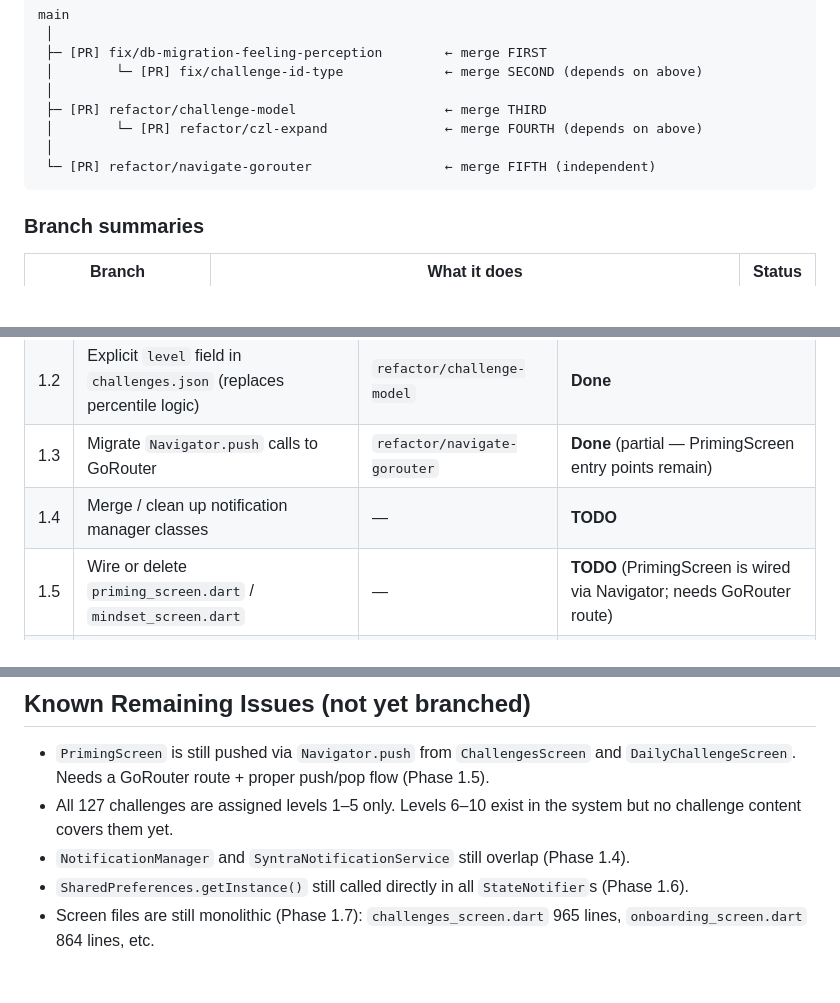
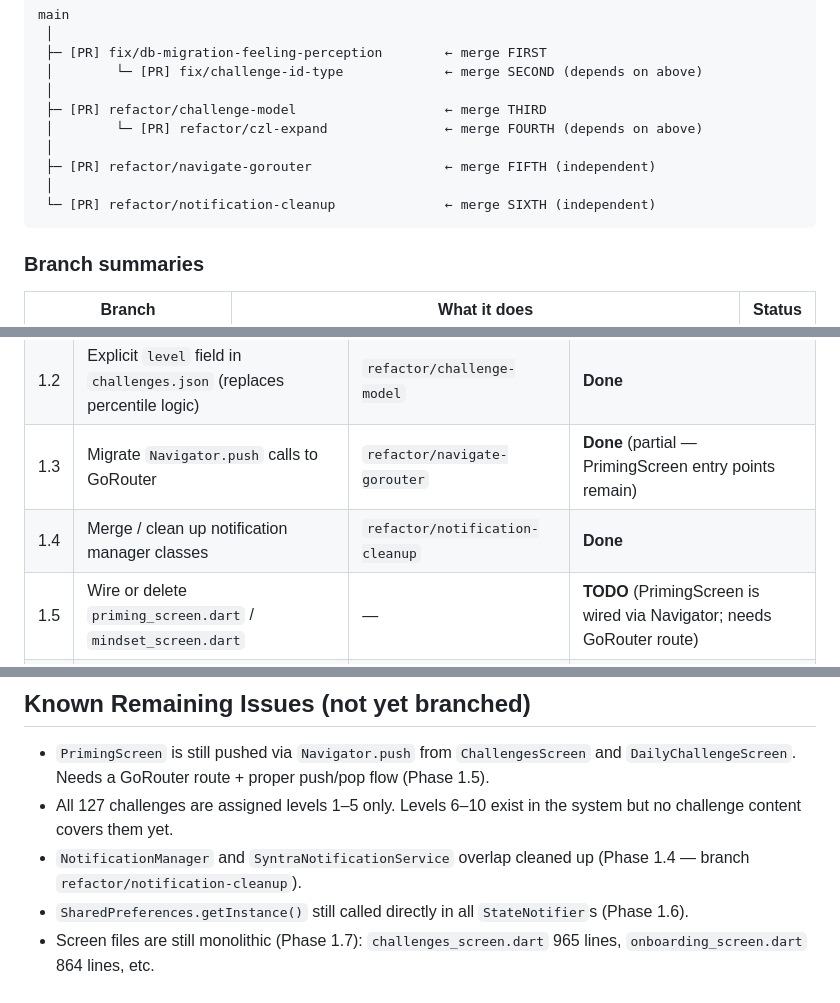
Before and after one commit to SaMaili/syntra, a Markdown page: ROADMAP.md, 3 parts joined by grey strips. Rendered like a GitHub page; blank space fills up the shorter version.

Commit message:
docs: mark Phase 1.4 done, add refactor/notification-cleanup branch to roadmap
Co-Authored-By: Claude Sonnet 4.6 <noreply@anthropic.com>

````diff
--- a/ROADMAP.md
+++ b/ROADMAP.md
@@ -18,7 +18,9 @@ main
  ├─ [PR] refactor/challenge-model                   ← merge THIRD
  │        └─ [PR] refactor/czl-expand               ← merge FOURTH (depends on above)
  │
- └─ [PR] refactor/navigate-gorouter                 ← merge FIFTH (independent)
+ ├─ [PR] refactor/navigate-gorouter                 ← merge FIFTH (independent)
+ │
+ └─ [PR] refactor/notification-cleanup              ← merge SIXTH (independent)
 ```
 
 ### Branch summaries
@@ -49,7 +52,7 @@ main
 | 1.1 | Make `Challenge` fields `final`, remove `toMap`/`fromMap` | `refactor/challenge-model` | **Done** |
 | 1.2 | Explicit `level` field in `challenges.json` (replaces percentile logic) | `refactor/challenge-model` | **Done** |
 | 1.3 | Migrate `Navigator.push` calls to GoRouter | `refactor/navigate-gorouter` | **Done** (partial — PrimingScreen entry points remain) |
-| 1.4 | Merge / clean up notification manager classes | — | **TODO** |
+| 1.4 | Merge / clean up notification manager classes | `refactor/notification-cleanup` | **Done** |
 | 1.5 | Wire or delete `priming_screen.dart` / `mindset_screen.dart` | — | **TODO** (PrimingScreen is wired via Navigator; needs GoRouter route) |
 | 1.6 | Inject `SharedPreferences` via Riverpod provider | — | **TODO** |
 | 1.7 | Split large screen files into `widgets/` subdirectories | — | **TODO** |
@@ -142,7 +145,7 @@ Phase 1  →  Phase 6 (custom challenges)
   `DailyChallengeScreen`. Needs a GoRouter route + proper push/pop flow (Phase 1.5).
 - All 127 challenges are assigned levels 1–5 only. Levels 6–10 exist in the system
   but no challenge content covers them yet.
-- `NotificationManager` and `SyntraNotificationService` still overlap (Phase 1.4).
+- `NotificationManager` and `SyntraNotificationService` overlap cleaned up (Phase 1.4 — branch `refactor/notification-cleanup`).
 - `SharedPreferences.getInstance()` still called directly in all `StateNotifier`s (Phase 1.6).
 - Screen files are still monolithic (Phase 1.7):
   `challenges_screen.dart` 965 lines, `onboarding_screen.dart` 864 lines, etc.
````
Also changed, not shown: other parts of ROADMAP.md (+1 -0 lines).
